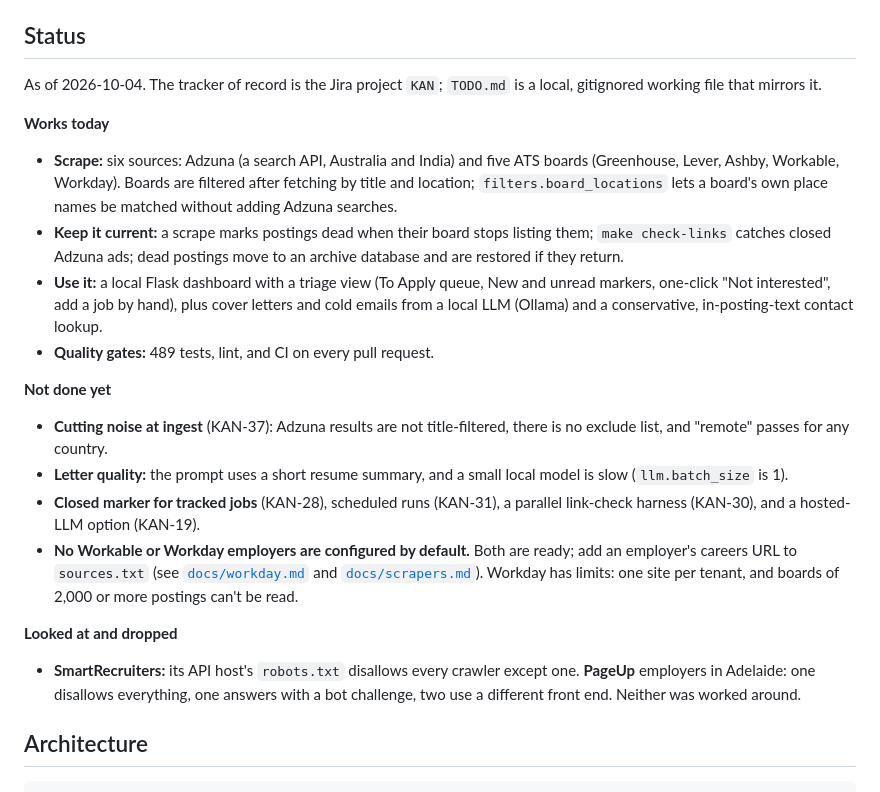
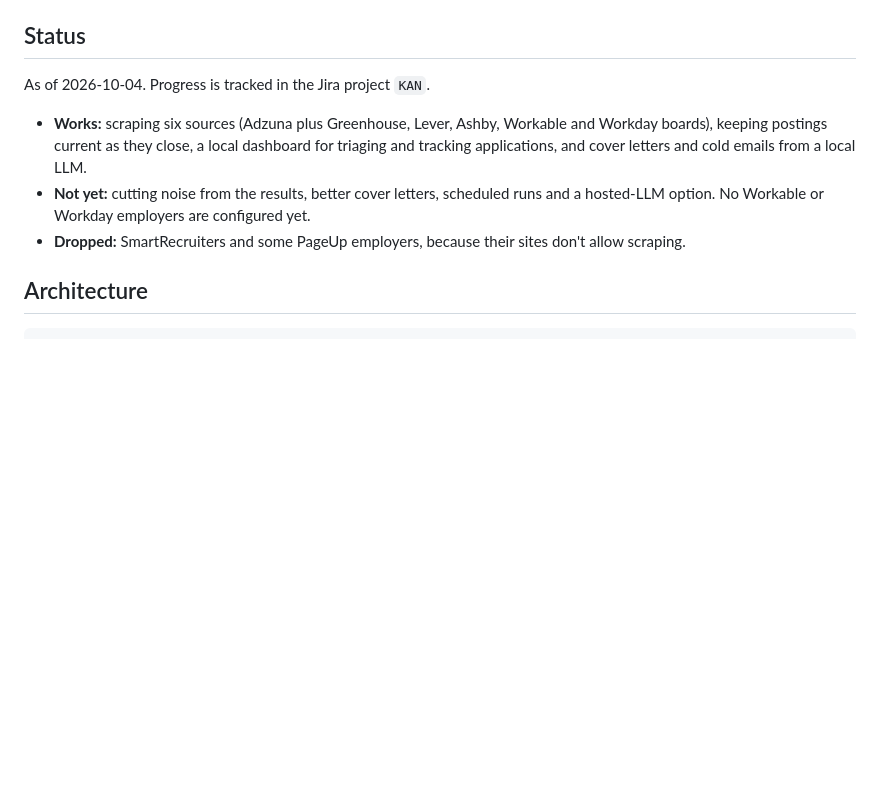
Before and after one commit to shyamm537/job-hunter, a Markdown page: README.md, the part around the change. Rendered like a GitHub page; blank space fills up the shorter version.

Commit message:
KAN-38 Shorten the README status section to a short summary
Three lines: what works, what is not done yet, and what was dropped. The detail
lives in docs/ and the pull-request history.

Co-Authored-By: Claude Sonnet 5.5 <noreply@anthropic.com>

```diff
--- a/README.md
+++ b/README.md
@@ -30,22 +30,11 @@ Manually tracking job applications across spreadsheets and tabs doesn't scale pa
 
 ## Status
 
-As of 2026-10-04. The tracker of record is the Jira project `KAN`; `TODO.md` is a local, gitignored working file that mirrors it.
+As of 2026-10-04. Progress is tracked in the Jira project `KAN`.
 
-**Works today**
-- **Scrape:** six sources: Adzuna (a search API, Australia and India) and five ATS boards (Greenhouse, Lever, Ashby, Workable, Workday). Boards are filtered after fetching by title and location; `filters.board_locations` lets a board's own place names be matched without adding Adzuna searches.
-- **Keep it current:** a scrape marks postings dead when their board stops listing them; `make check-links` catches closed Adzuna ads; dead postings move to an archive database and are restored if they return.
-- **Use it:** a local Flask dashboard with a triage view (To Apply queue, New and unread markers, one-click "Not interested", add a job by hand), plus cover letters and cold emails from a local LLM (Ollama) and a conservative, in-posting-text contact lookup.
-- **Quality gates:** 489 tests, lint, and CI on every pull request.
-
-**Not done yet**
-- **Cutting noise at ingest** (KAN-37): Adzuna results are not title-filtered, there is no exclude list, and "remote" passes for any country.
-- **Letter quality:** the prompt uses a short resume summary, and a small local model is slow (`llm.batch_size` is 1).
-- **Closed marker for tracked jobs** (KAN-28), scheduled runs (KAN-31), a parallel link-check harness (KAN-30), and a hosted-LLM option (KAN-19).
-- **No Workable or Workday employers are configured by default.** Both are ready; add an employer's careers URL to `sources.txt` (see [`docs/workday.md`](docs/workday.md) and [`docs/scrapers.md`](docs/scrapers.md)). Workday has limits: one site per tenant, and boards of 2,000 or more postings can't be read.
-
-**Looked at and dropped**
-- **SmartRecruiters:** its API host's `robots.txt` disallows every crawler except one. **PageUp** employers in Adelaide: one disallows everything, one answers with a bot challenge, two use a different front end. Neither was worked around.
+- **Works:** scraping six sources (Adzuna plus Greenhouse, Lever, Ashby, Workable and Workday boards), keeping postings current as they close, a local dashboard for triaging and tracking applications, and cover letters and cold emails from a local LLM.
+- **Not yet:** cutting noise from the results, better cover letters, scheduled runs and a hosted-LLM option. No Workable or Workday employers are configured yet.
+- **Dropped:** SmartRecruiters and some PageUp employers, because their sites don't allow scraping.
 
 ## Architecture
 
```
